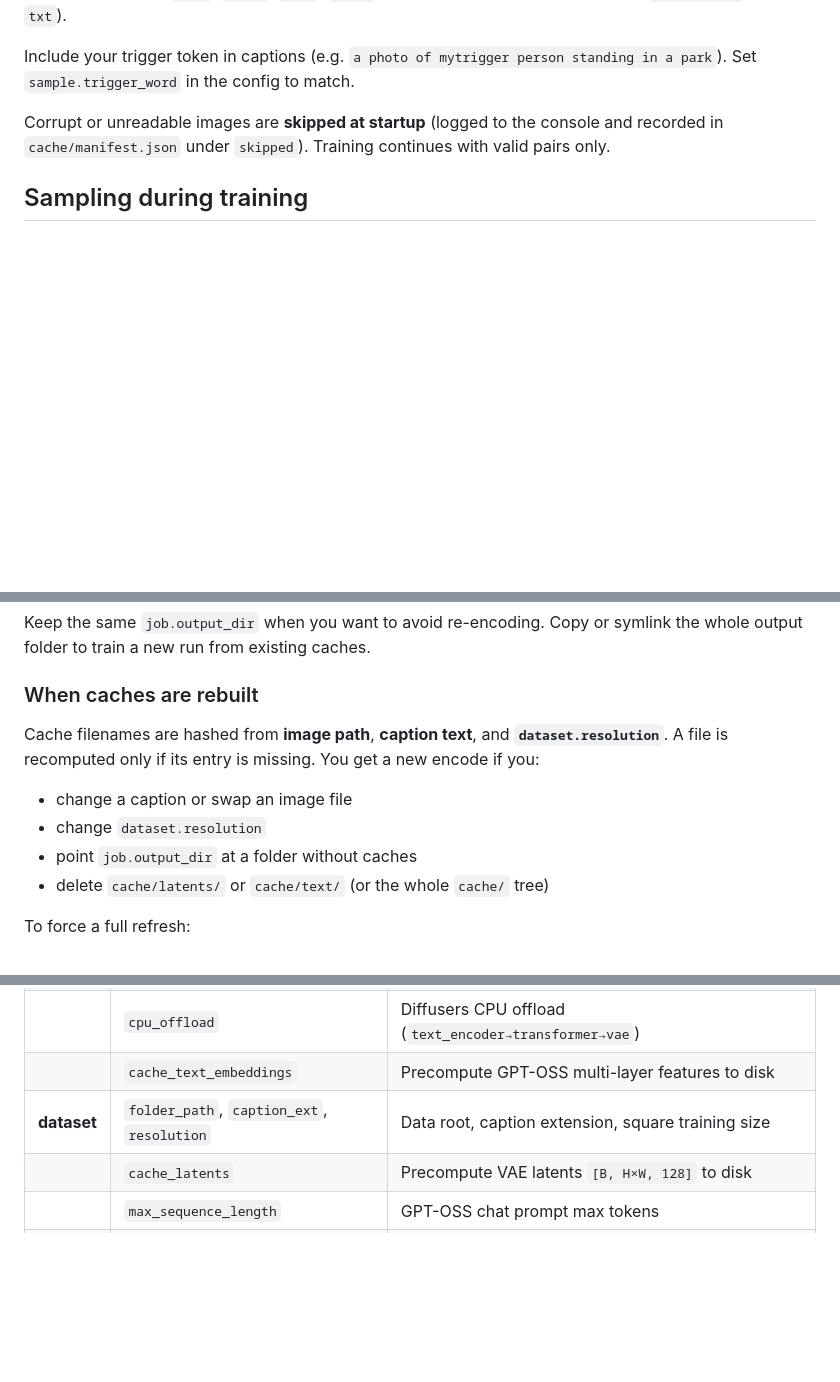
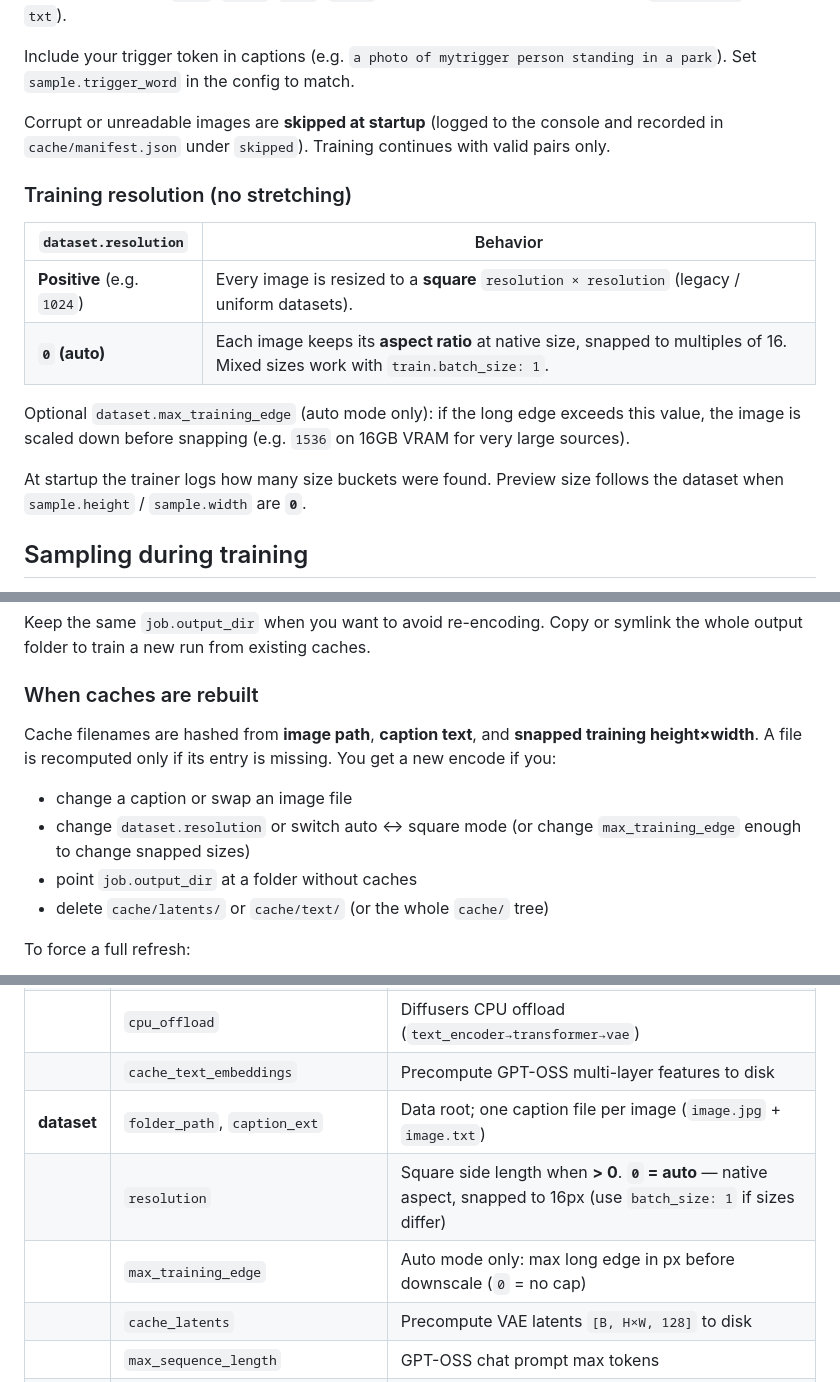
Before and after one commit to LoboForge/LoboForge-LensTrainer, a Markdown page: README.md, 3 parts joined by grey strips. GitHub-like rendering; blank space fills up the shorter version.

```diff
--- a/README.md
+++ b/README.md
@@ -115,6 +117,17 @@ Include your trigger token in captions (e.g. `a photo of mytrigger person standi
 
 Corrupt or unreadable images are **skipped at startup** (logged to the console and recorded in `cache/manifest.json` under `skipped`). Training continues with valid pairs only.
 
+### Training resolution (no stretching)
+
+| `dataset.resolution` | Behavior |
+|----------------------|----------|
+| **Positive** (e.g. `1024`) | Every image is resized to a **square** `resolution × resolution` (legacy / uniform datasets). |
+| **`0` (auto)** | Each image keeps its **aspect ratio** at native size, snapped to multiples of 16. Mixed sizes work with `train.batch_size: 1`. |
+
+Optional `dataset.max_training_edge` (auto mode only): if the long edge exceeds this value, the image is scaled down before snapping (e.g. `1536` on 16GB VRAM for very large sources).
+
+At startup the trainer logs how many size buckets were found. Preview size follows the dataset when `sample.height` / `sample.width` are **`0`**.
+
 ## Sampling during training
 
 Before the first training step, the trainer can render a **step-0 control grid** on the **base model** (no LoRA) using every entry in `sample.prompts`. Files look like:
@@ -224,10 +295,10 @@ Keep the same `job.output_dir` when you want to avoid re-encoding. Copy or symli
 
 ### When caches are rebuilt
 
-Cache filenames are hashed from **image path**, **caption text**, and **`dataset.resolution`**. A file is recomputed only if its entry is missing. You get a new encode if you:
+Cache filenames are hashed from **image path**, **caption text**, and **snapped training height×width**. A file is recomputed only if its entry is missing. You get a new encode if you:
 
 - change a caption or swap an image file
-- change `dataset.resolution`
+- change `dataset.resolution` or switch auto ↔ square mode (or change `max_training_edge` enough to change snapped sizes)
 - point `job.output_dir` at a folder without caches
 - delete `cache/latents/` or `cache/text/` (or the whole `cache/` tree)
 
@@ -271,7 +342,9 @@ If you switch `disable_mxfp4` after building caches, delete `cache/text/` (or th
 | | `disable_mxfp4` | `true`: dequantize TE to bf16 (CPU text precompute on 16GB). `false`: keep MXFP4 (~6GB, GPU text precompute on Blackwell) — use `--set model.disable_mxfp4=false` |
 | | `cpu_offload` | Diffusers CPU offload (`text_encoder→transformer→vae`) |
 | | `cache_text_embeddings` | Precompute GPT-OSS multi-layer features to disk |
-| **dataset** | `folder_path`, `caption_ext`, `resolution` | Data root, caption extension, square training size |
+| **dataset** | `folder_path`, `caption_ext` | Data root; one caption file per image (`image.jpg` + `image.txt`) |
+| | `resolution` | Square side length when **> 0**. **`0` = auto** — native aspect, snapped to 16px (use `batch_size: 1` if sizes differ) |
+| | `max_training_edge` | Auto mode only: max long edge in px before downscale (`0` = no cap) |
 | | `cache_latents` | Precompute VAE latents `[B, H×W, 128]` to disk |
 | | `max_sequence_length` | GPT-OSS chat prompt max tokens |
 | **lora** | `rank`, `alpha`, `dropout`, `target_modules` | PEFT LoRA on transformer Linear layers |
```
Also changed, not shown: other parts of README.md (+87 -4 lines), LensTrainerScreen.png (added).
